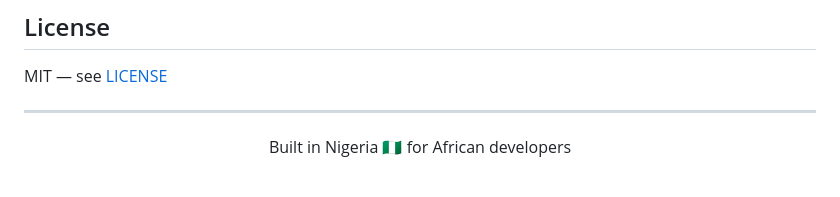
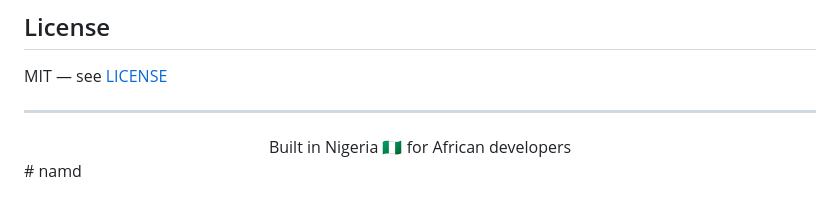
Before and after one commit to gabbykarry/namd, a Markdown page: README.md, the part around the change. Rendered like a GitHub page.

```diff
--- a/README.md
+++ b/README.md
@@ -472,4 +472,4 @@ MIT — see [LICENSE](LICENSE)
 
 <div align="center">
 Built in Nigeria 🇳🇬 for African developers
-</div>
+</div># namd
```
